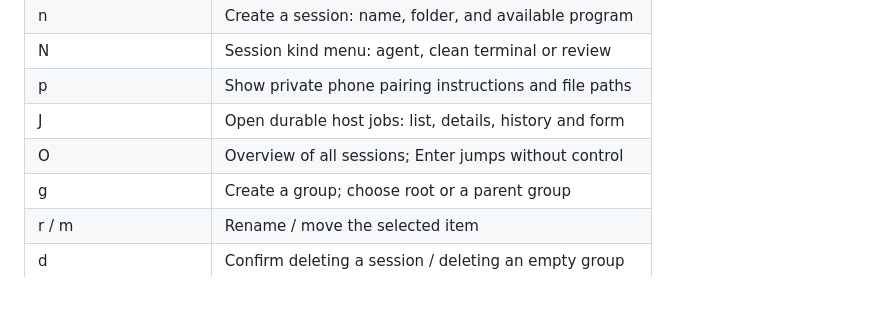
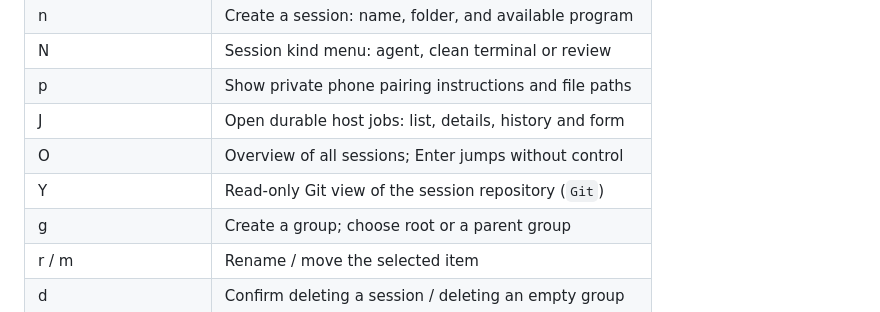
Before and after one commit to dkveil/nesvo, a Markdown page: apps/tui/README.md, the part around the change. Rendered like a GitHub page.

Commit message:
docs: list the Git view key in the TUI references

```diff
--- a/apps/tui/README.md
+++ b/apps/tui/README.md
@@ -60,6 +60,7 @@ The start menu initially observes the first session without taking control. Ente
 | p                     | Show private phone pairing instructions and file paths  |
 | J                     | Open durable host jobs: list, details, history and form |
 | O                     | Overview of all sessions; Enter jumps without control   |
+| Y                     | Read-only Git view of the session repository (`Git`)    |
 | g                     | Create a group; choose root or a parent group           |
 | r / m                 | Rename / move the selected item                         |
 | d                     | Confirm deleting a session / deleting an empty group    |
```
Also changed, not shown: docs/tui-workflows.md (+1 -0 lines).
